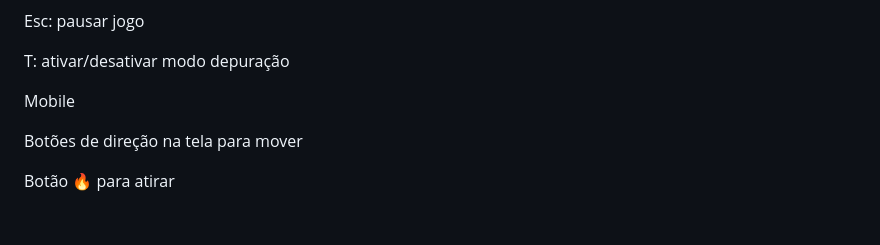
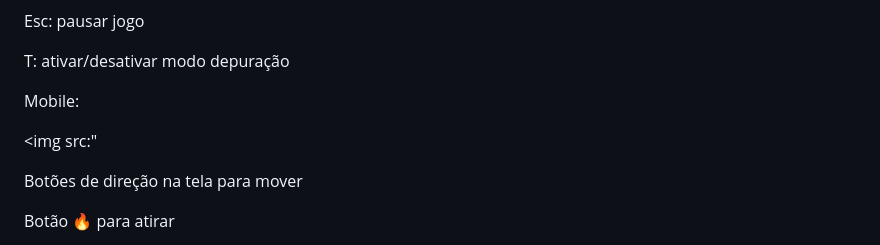
Before and after one commit to AlexandreSilva78/Phantom-Skies-B2-Spirit-Edition, a Markdown page: README.md, the part around one of its changes. Rendered like a GitHub page; blank space fills up the shorter version.

```diff
--- a/README.md
+++ b/README.md
@@ -36,7 +39,9 @@ Esc: pausar jogo
 
 T: ativar/desativar modo depuração
 
-Mobile
+Mobile:
+
+<img src:"
 
 Botões de direção na tela para mover
 
```
Also changed, not shown: other parts of README.md (+3 -0 lines).
